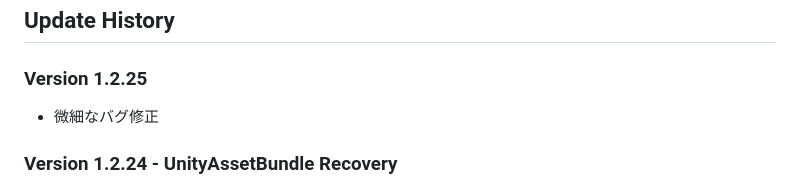
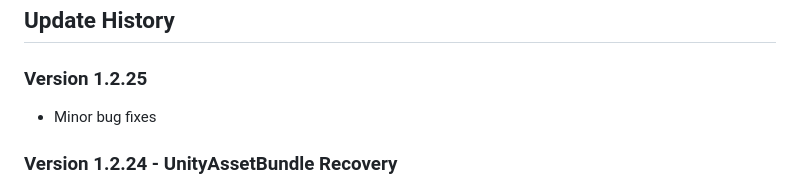
Before and after one commit to Nickel-JP/avatar-recovery-unity, a Markdown page: README.md, the part around the change. Rendered like a GitHub page.

```diff
--- a/README.md
+++ b/README.md
@@ -118,7 +118,7 @@ Avatar projects should install `VRChat SDK - Avatars`; world projects should ins
 
 ### Version 1.2.25
 
-- 微細なバグ修正
+- Minor bug fixes
 
 ### Version 1.2.24 - UnityAssetBundle Recovery
 
```
Also changed, not shown: UPDATE_HISTORY.md (+1 -1 lines).
